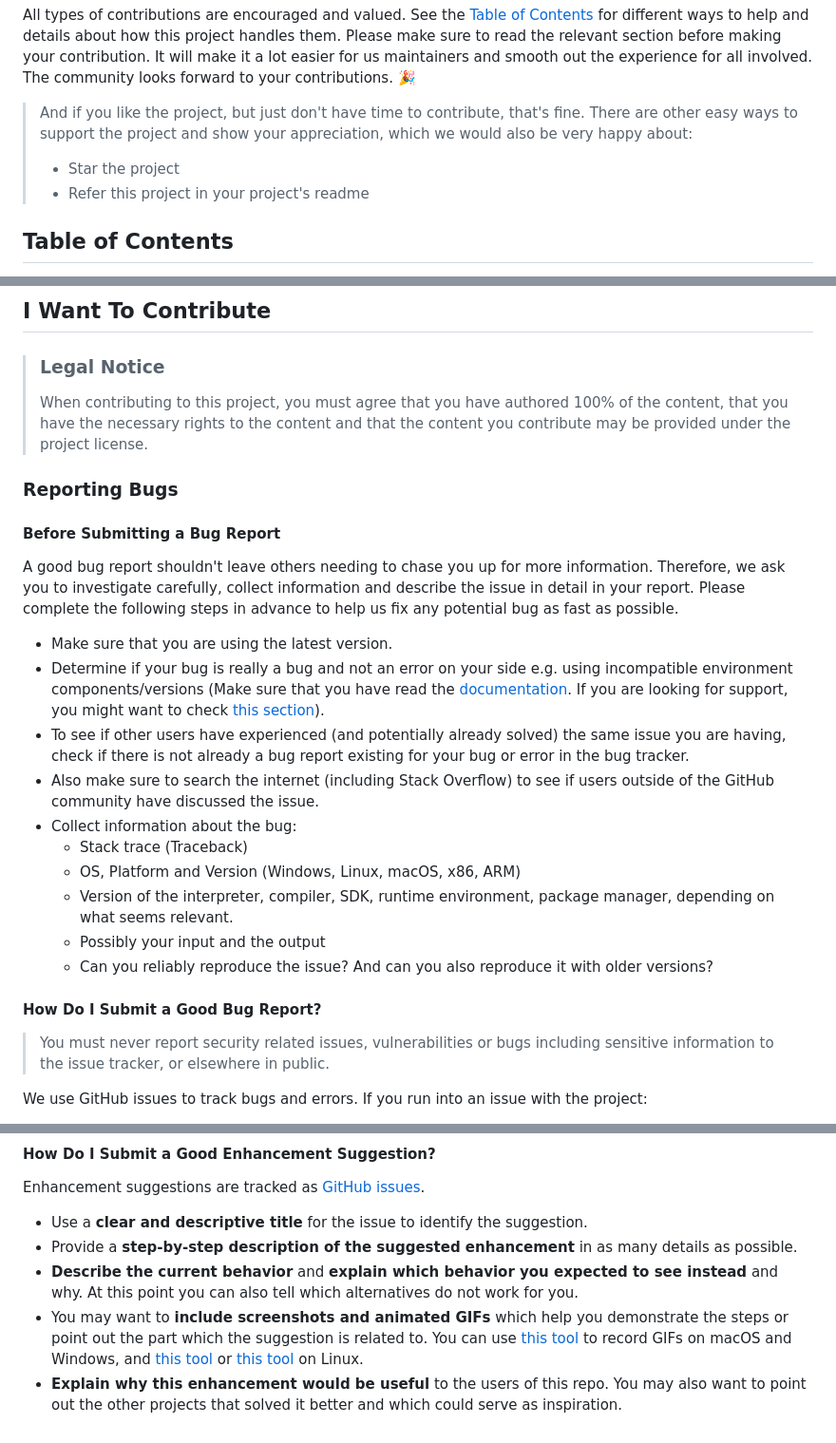
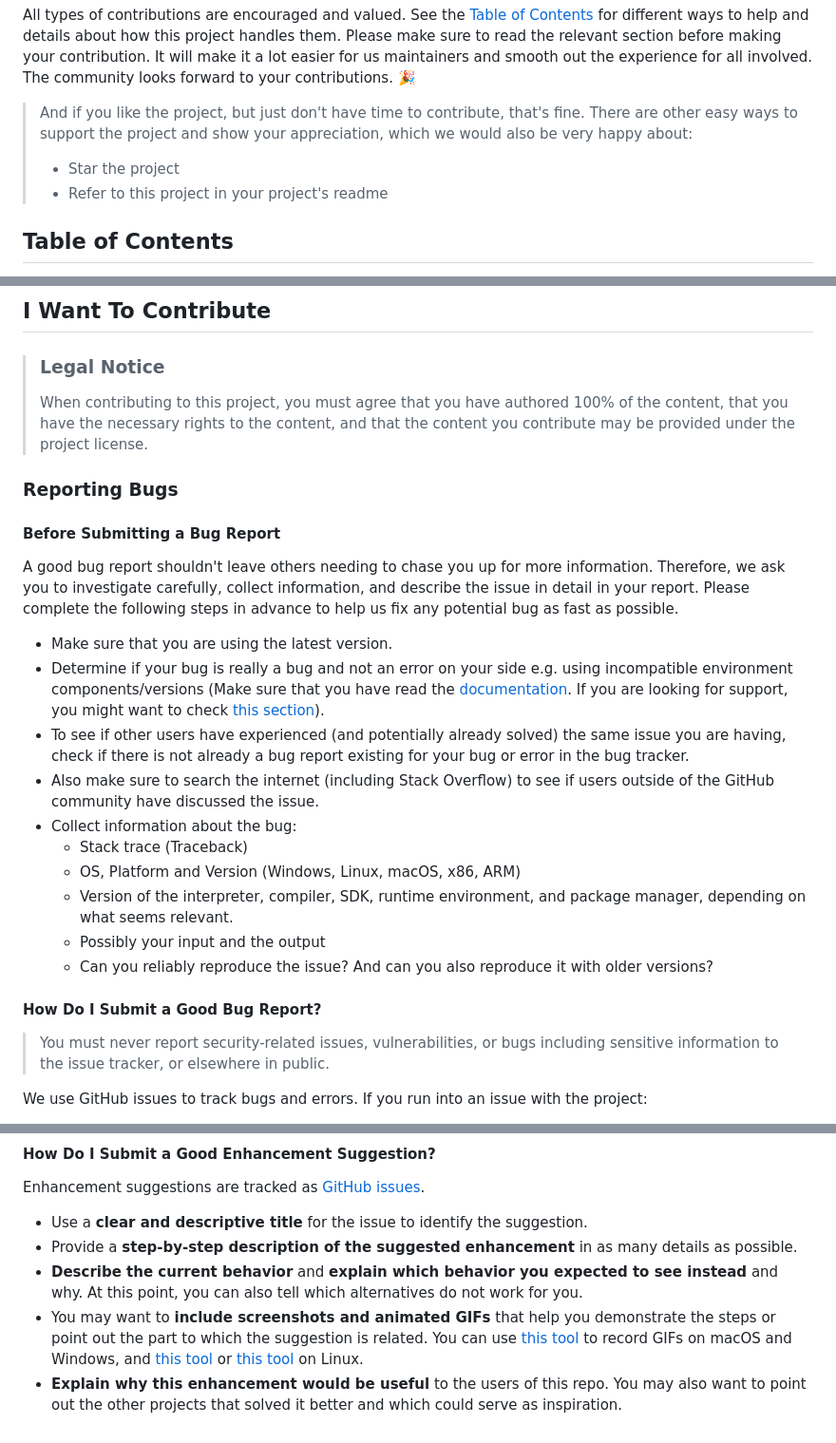
Before and after one commit to hasmithagunda123/ALL_INDIA_HACKATHON, a Markdown page: contributing.md, 3 parts joined by grey strips. Shown at 95% size. GitHub-like rendering.

```diff
--- a/contributing.md
+++ b/contributing.md
@@ -6,7 +6,7 @@ All types of contributions are encouraged and valued. See the [Table of Contents
 
 > And if you like the project, but just don't have time to contribute, that's fine. There are other easy ways to support the project and show your appreciation, which we would also be very happy about:
 > - Star the project
-> - Refer this project in your project's readme
+> - Refer to this project in your project's readme
 
 
 ## Table of Contents
@@ -42,14 +43,14 @@ We will then take care of the issue as soon as possible.
 ## I Want To Contribute
 
 > ### Legal Notice
-> When contributing to this project, you must agree that you have authored 100% of the content, that you have the necessary rights to the content and that the content you contribute may be provided under the project license.
+> When contributing to this project, you must agree that you have authored 100% of the content, that you have the necessary rights to the content, and that the content you contribute may be provided under the project license.
 
 ### Reporting Bugs
 
 
 #### Before Submitting a Bug Report
 
-A good bug report shouldn't leave others needing to chase you up for more information. Therefore, we ask you to investigate carefully, collect information and describe the issue in detail in your report. Please complete the following steps in advance to help us fix any potential bug as fast as possible.
+A good bug report shouldn't leave others needing to chase you up for more information. Therefore, we ask you to investigate carefully, collect information, and describe the issue in detail in your report. Please complete the following steps in advance to help us fix any potential bug as fast as possible.
 
 - Make sure that you are using the latest version.
 - Determine if your bug is really a bug and not an error on your side e.g. using incompatible environment components/versions (Make sure that you have read the [documentation](). If you are looking for support, you might want to check [this section](#i-have-a-question)).
@@ -58,14 +59,14 @@ A good bug report shouldn't leave others needing to chase you up for more inform
 - Collect information about the bug:
     - Stack trace (Traceback)
     - OS, Platform and Version (Windows, Linux, macOS, x86, ARM)
-    - Version of the interpreter, compiler, SDK, runtime environment, package manager, depending on what seems relevant.
+    - Version of the interpreter, compiler, SDK, runtime environment, and package manager, depending on what seems relevant.
     - Possibly your input and the output
     - Can you reliably reproduce the issue? And can you also reproduce it with older versions?
 
 
 #### How Do I Submit a Good Bug Report?
 
-> You must never report security related issues, vulnerabilities or bugs including sensitive information to the issue tracker, or elsewhere in public.
+> You must never report security-related issues, vulnerabilities, or bugs including sensitive information to the issue tracker, or elsewhere in public.
 
 
 We use GitHub issues to track bugs and errors. If you run into an issue with the project:
@@ -100,6 +101,6 @@ Enhancement suggestions are tracked as [GitHub issues](https://github.com/hasmit
 
 - Use a **clear and descriptive title** for the issue to identify the suggestion.
 - Provide a **step-by-step description of the suggested enhancement** in as many details as possible.
-- **Describe the current behavior** and **explain which behavior you expected to see instead** and why. At this point you can also tell which alternatives do not work for you.
-- You may want to **include screenshots and animated GIFs** which help you demonstrate the steps or point out the part which the suggestion is related to. You can use [this tool](https://www.cockos.com/licecap/) to record GIFs on macOS and Windows, and [this tool](https://github.com/colinkeenan/silentcast) or [this tool](https://github.com/GNOME/byzanz) on Linux.
+- **Describe the current behavior** and **explain which behavior you expected to see instead** and why. At this point, you can also tell which alternatives do not work for you.
+- You may want to **include screenshots and animated GIFs** that help you demonstrate the steps or point out the part to which the suggestion is related. You can use [this tool](https://www.cockos.com/licecap/) to record GIFs on macOS and Windows, and [this tool](https://github.com/colinkeenan/silentcast) or [this tool](https://github.com/GNOME/byzanz) on Linux.
 - **Explain why this enhancement would be useful** to the users of this repo. You may also want to point out the other projects that solved it better and which could serve as inspiration.
```
Also changed, not shown: other parts of contributing.md (+2 -1 lines).
